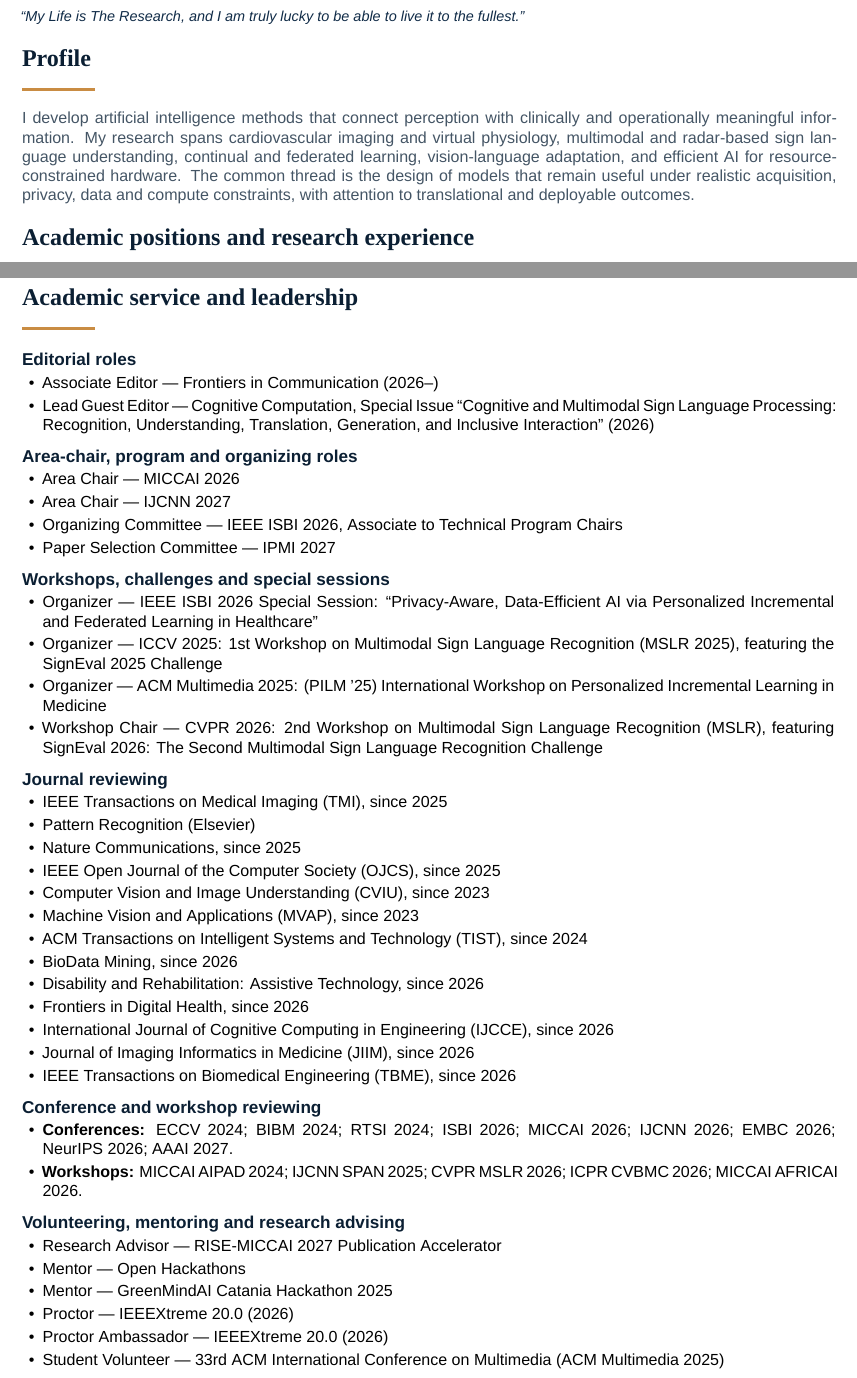
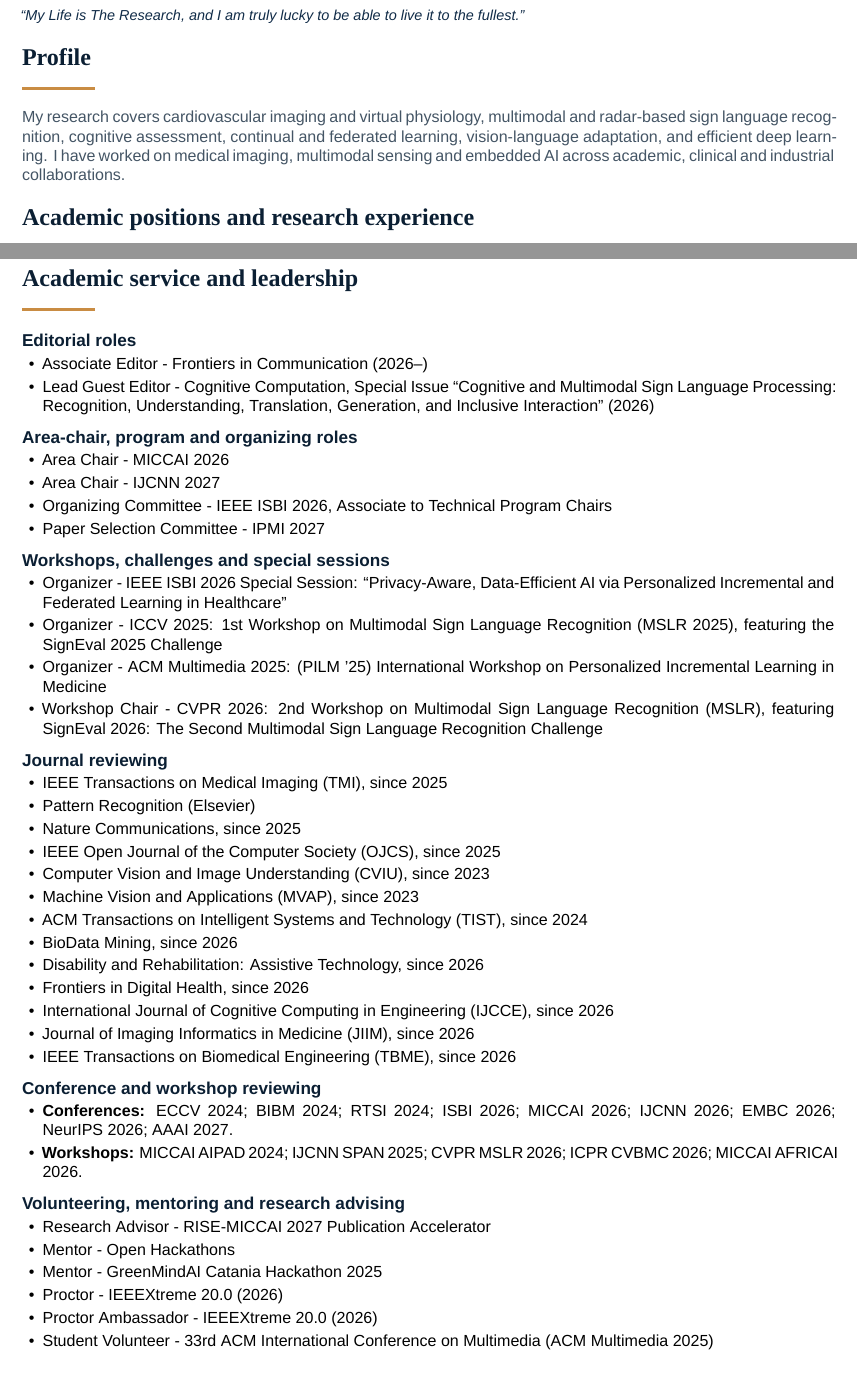
Before and after one commit to IngRaffaeleMineo/IngRaffaeleMineo.github.io, a LaTeX CV (cv/Raffaele_Mineo_Academic_CV.tex): two parts of pages 1 and 3 of 7, joined at a grey line, cut so that both start at the same text. Compiled offline with XeLaTeX.

Commit message:
Refine CV wording and add Dr. Eng. title

```diff
--- a/cv/Raffaele_Mineo_Academic_CV.tex
+++ b/cv/Raffaele_Mineo_Academic_CV.tex
@@ -24,7 +24,7 @@
 \usepackage{graphicx}
 \pagestyle{fancy}
 \fancyhf{}
-\fancyfoot[L]{\scriptsize\color{BodyGrey}Raffaele Mineo — Academic Curriculum Vitae}
+\fancyfoot[L]{\scriptsize\color{BodyGrey}Raffaele Mineo - Academic Curriculum Vitae}
 \fancyfoot[R]{\scriptsize\color{BodyGrey}\thepage/\pageref{LastPage}}
 \renewcommand{\headrulewidth}{0pt}
 \renewcommand{\footrulewidth}{0pt}
@@ -99,7 +99,7 @@
 
 \section{Profile}
 \color{BodyGrey}
-I develop artificial intelligence methods that connect perception with clinically and operationally meaningful information. My research spans cardiovascular imaging and virtual physiology, multimodal and radar-based sign language understanding, continual and federated learning, vision-language adaptation, and efficient AI for resource-constrained hardware. The common thread is the design of models that remain useful under realistic acquisition, privacy, data and compute constraints, with attention to translational and deployable outcomes.
+My research covers cardiovascular imaging and virtual physiology, multimodal and radar-based sign language recognition, cognitive assessment, continual and federated learning, vision-language adaptation, and efficient deep learning. I have worked on medical imaging, multimodal sensing and embedded AI across academic, clinical and industrial collaborations.
 \color{black}
 
 \section{Academic positions and research experience}
@@ -139,22 +139,22 @@ I develop artificial intelligence methods that connect perception with clinicall
 \section{Academic service and leadership}
 \subsection{Editorial roles}
 \begin{itemize}
-\item Associate Editor — Frontiers in Communication (2026–)
-\item Lead Guest Editor — Cognitive Computation, Special Issue “Cognitive and Multimodal Sign Language Processing: Recognition, Understanding, Translation, Generation, and Inclusive Interaction” (2026)
+\item Associate Editor - Frontiers in Communication (2026–)
+\item Lead Guest Editor - Cognitive Computation, Special Issue “Cognitive and Multimodal Sign Language Processing: Recognition, Understanding, Translation, Generation, and Inclusive Interaction” (2026)
 \end{itemize}
 \subsection{Area-chair, program and organizing roles}
 \begin{itemize}
-\item Area Chair — MICCAI 2026
-\item Area Chair — IJCNN 2027
-\item Organizing Committee — IEEE ISBI 2026, Associate to Technical Program Chairs
-\item Paper Selection Committee — IPMI 2027
+\item Area Chair - MICCAI 2026
+\item Area Chair - IJCNN 2027
+\item Organizing Committee - IEEE ISBI 2026, Associate to Technical Program Chairs
+\item Paper Selection Committee - IPMI 2027
 \end{itemize}
 \subsection{Workshops, challenges and special sessions}
 \begin{itemize}
-\item Organizer — IEEE ISBI 2026 Special Session: “Privacy-Aware, Data-Efficient AI via Personalized Incremental and Federated Learning in Healthcare”
-\item Organizer — ICCV 2025: 1st Workshop on Multimodal Sign Language Recognition (MSLR 2025), featuring the SignEval 2025 Challenge
-\item Organizer — ACM Multimedia 2025: (PILM ’25) International Workshop on Personalized Incremental Learning in Medicine
-\item Workshop Chair — CVPR 2026: 2nd Workshop on Multimodal Sign Language Recognition (MSLR), featuring SignEval 2026: The Second Multimodal Sign Language Recognition Challenge
+\item Organizer - IEEE ISBI 2026 Special Session: “Privacy-Aware, Data-Efficient AI via Personalized Incremental and Federated Learning in Healthcare”
+\item Organizer - ICCV 2025: 1st Workshop on Multimodal Sign Language Recognition (MSLR 2025), featuring the SignEval 2025 Challenge
+\item Organizer - ACM Multimedia 2025: (PILM ’25) International Workshop on Personalized Incremental Learning in Medicine
+\item Workshop Chair - CVPR 2026: 2nd Workshop on Multimodal Sign Language Recognition (MSLR), featuring SignEval 2026: The Second Multimodal Sign Language Recognition Challenge
 \end{itemize}
 \subsection{Journal reviewing}
 \begin{itemize}
@@ -179,12 +179,12 @@ I develop artificial intelligence methods that connect perception with clinicall
 \end{itemize}
 \subsection{Volunteering, mentoring and research advising}
 \begin{itemize}
-\item Research Advisor — RISE-MICCAI 2027 Publication Accelerator
-\item Mentor — Open Hackathons
-\item Mentor — GreenMindAI Catania Hackathon 2025
-\item Proctor — IEEEXtreme 20.0 (2026)
-\item Proctor Ambassador — IEEEXtreme 20.0 (2026)
-\item Student Volunteer — 33rd ACM International Conference on Multimedia (ACM Multimedia 2025)
+\item Research Advisor - RISE-MICCAI 2027 Publication Accelerator
+\item Mentor - Open Hackathons
+\item Mentor - GreenMindAI Catania Hackathon 2025
+\item Proctor - IEEEXtreme 20.0 (2026)
+\item Proctor Ambassador - IEEEXtreme 20.0 (2026)
+\item Student Volunteer - 33rd ACM International Conference on Multimedia (ACM Multimedia 2025)
 \end{itemize}
 
 \section{Awards, grants and recognition}
```
Also changed, not shown: cv/Raffaele_Mineo_Academic_CV.tex (28 more changed lines).
